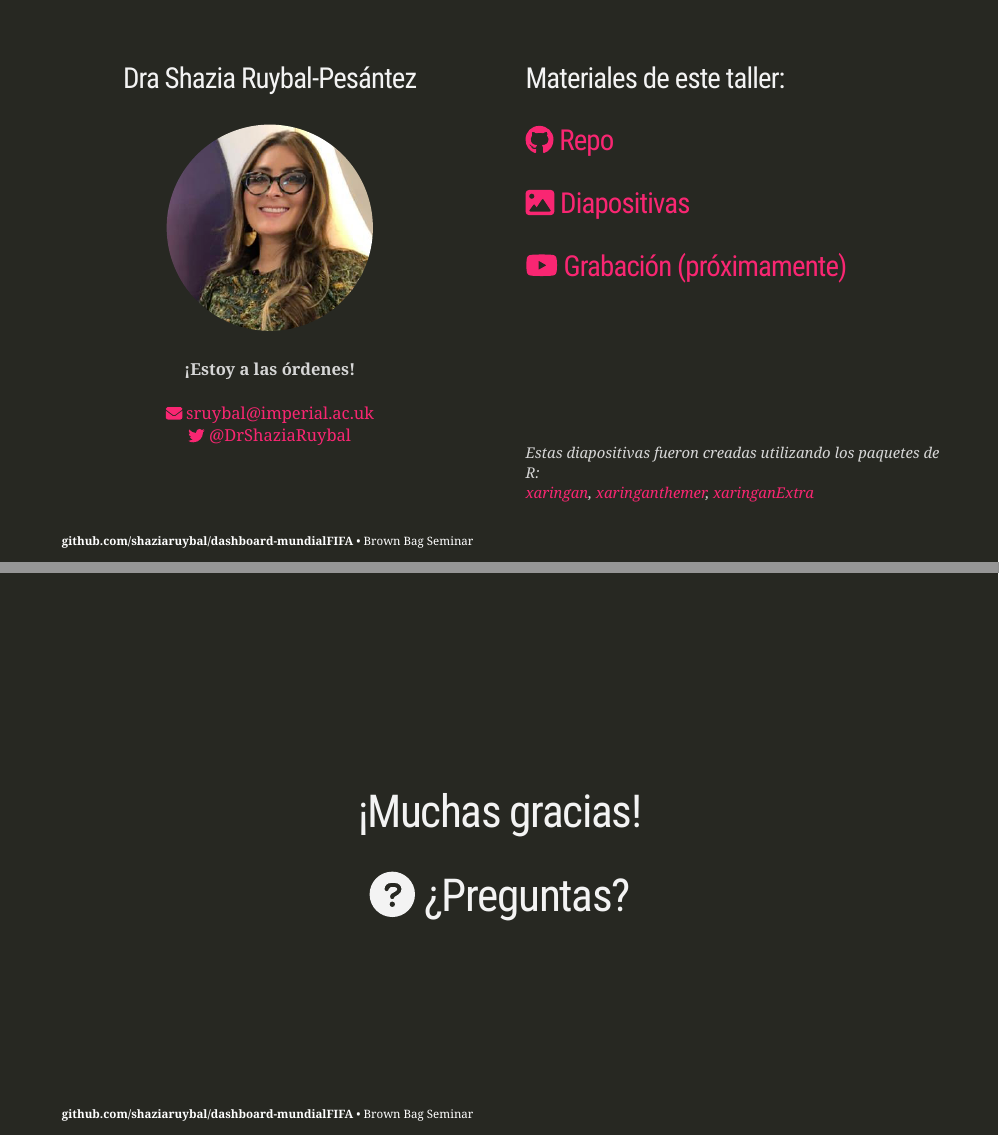
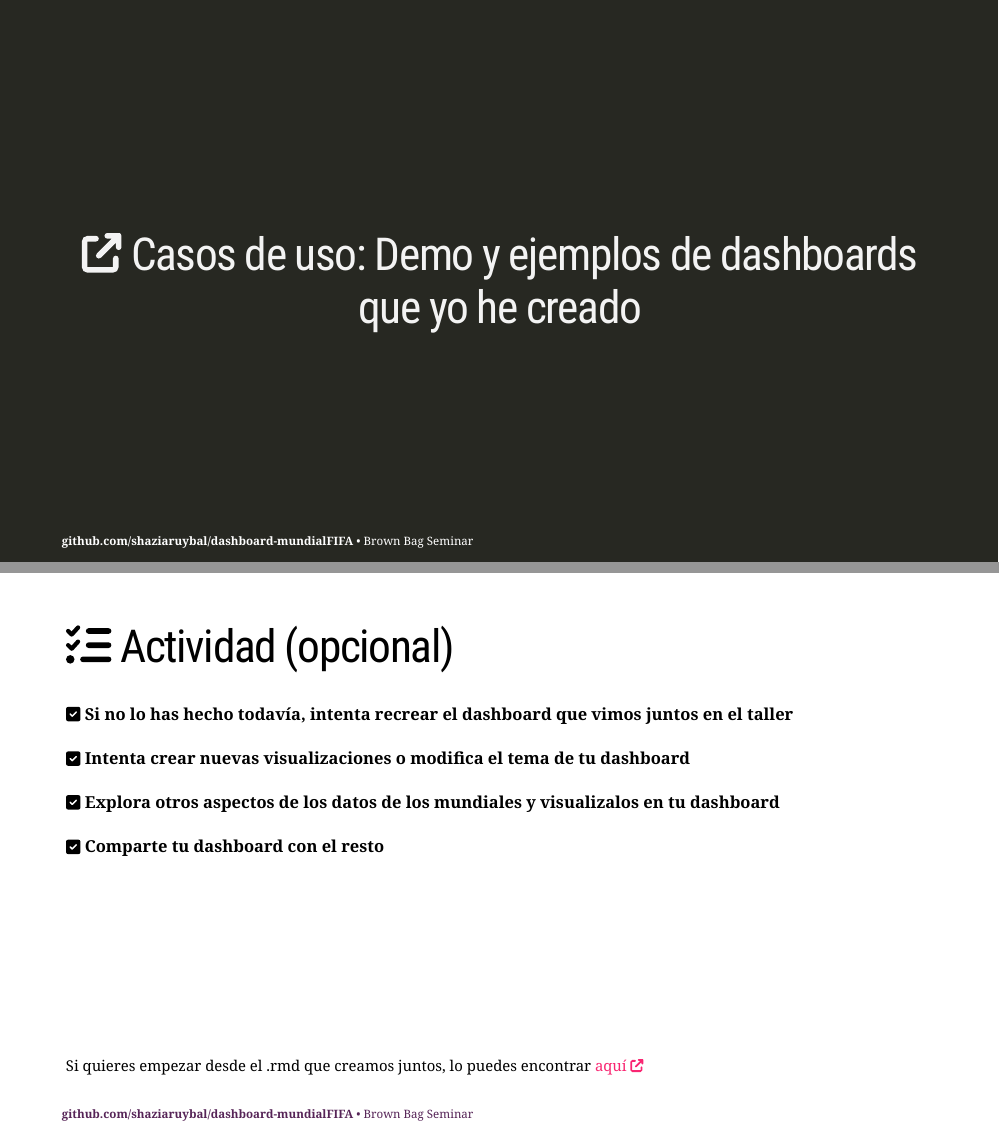
Before and after one commit to shaziaruybal/dashboard-mundialFIFA, an R Markdown document (index.Rmd): pages 35 and 36 of 36 before the commit and pages 35 and 38 of 38 after it, joined at a grey line. The pictures show the slides in the output file index.html that the author committed with the source; the slides are laid out offline by our stand-in for remark.js, each with all of its steps uncovered, in fonts that may differ from those the slides ask for, and without slide numbers, shadows or browser add-ons; a font, style sheet, LaTeX package, included part or bibliography that could not be used is replaced or left out.

Commit message:
agregar actividad opcional

```diff
--- a/index.Rmd
+++ b/index.Rmd
@@ -668,6 +668,12 @@ class: center, middle
 #### [Ejemplos de otros flexdashboards](https://pkgs.rstudio.com/flexdashboard/articles/examples.html)
 
 ---
+
+class: inverse, center, middle
+
+# `r fa("arrow-up-right-from-square")` Casos de uso: Demo y ejemplos de dashboards que yo he creado
+
+---
 name: contact
 class: inverse
 
@@ -709,3 +715,30 @@ class: inverse, middle, center
 
 --
 # `r fa("circle-question")` ¿Preguntas?
+
+---
+class: left
+
+# `r fa("list-check")` Actividad (opcional)
+
+--
+
+#### `r fa("square-check")` Si no lo has hecho todavía, intenta recrear el dashboard que vimos juntos en el taller
+
+--
+
+#### `r fa("square-check")` Intenta crear nuevas visualizaciones o modifica el tema de tu dashboard
+
+--
+
+#### `r fa("square-check")` Explora otros aspectos de los datos de los mundiales y visualizalos en tu dashboard
+
+--
+
+#### `r fa("square-check")` Comparte tu dashboard con el resto
+
+--
+
+.footnote[
+Si quieres empezar desde el .rmd que creamos juntos, lo puedes encontrar [aquí `r fa("arrow-up-right-from-square")`](https://shaziaruybal.github.io/dashboard-mundialFIFA/dashboard.rmd)
+]
```
Also changed, not shown: index.html.
